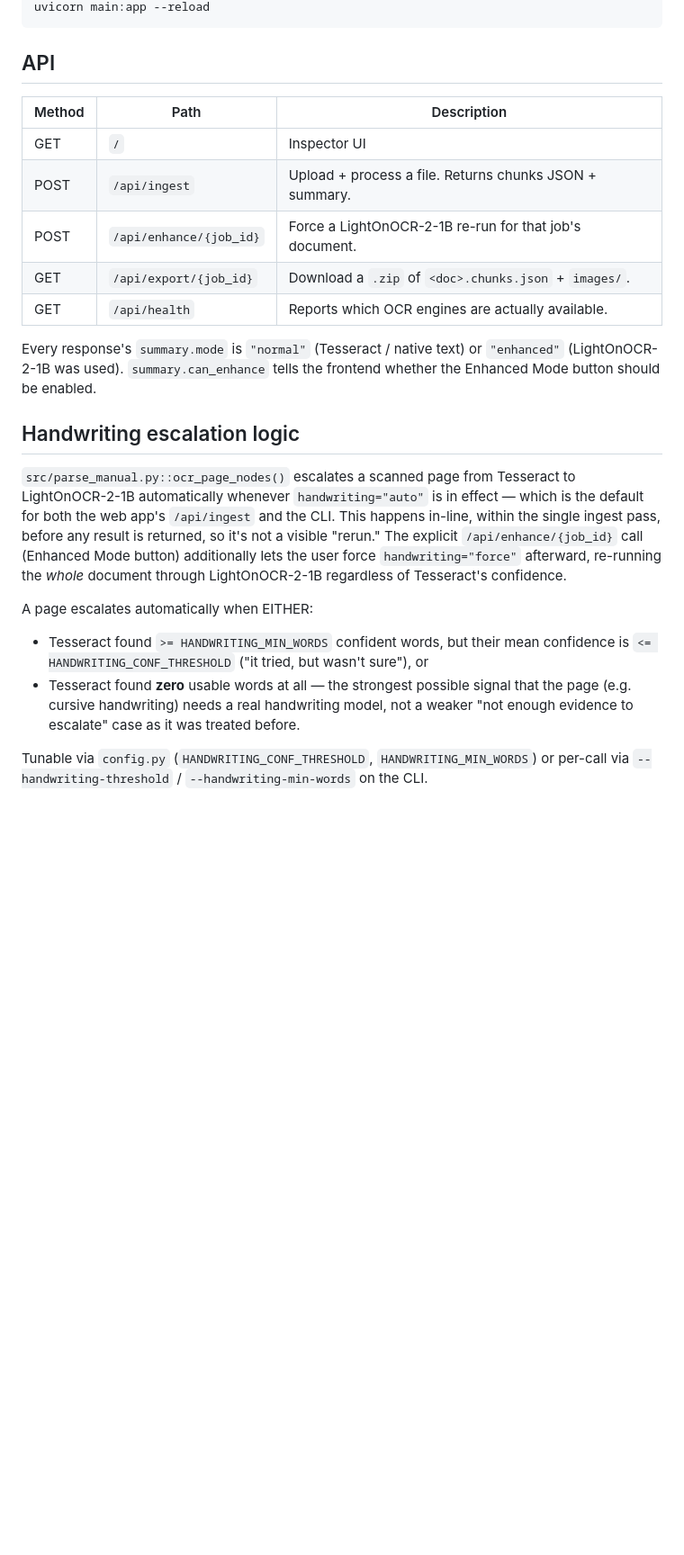
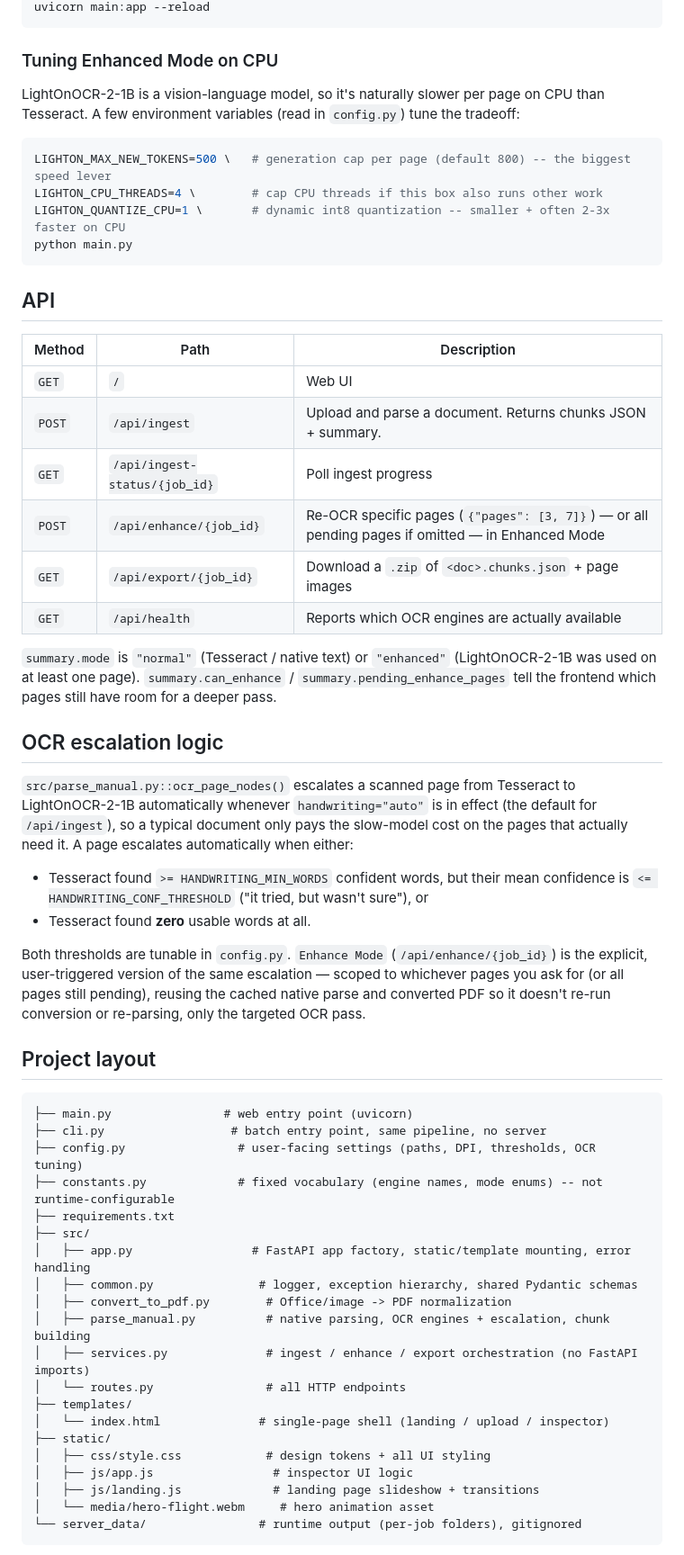
Before and after one commit to piyushsinha09/Ingest_rag, a Markdown page: README.md, the part around one of its changes. Shown at 90% size. Drawn GitHub-style; blank space fills up the shorter version.

````diff
--- a/README.md
+++ b/README.md
@@ -77,38 +75,71 @@ python main.py                 # -> http://localhost:8000
 uvicorn main:app --reload
+```
+
+### Tuning Enhanced Mode on CPU
+
+LightOnOCR-2-1B is a vision-language model, so it's naturally slower per page on CPU than
+Tesseract. A few environment variables (read in `config.py`) tune the tradeoff:
+
+```bash
+LIGHTON_MAX_NEW_TOKENS=500 \   # generation cap per page (default 800) -- the biggest speed lever
+LIGHTON_CPU_THREADS=4 \        # cap CPU threads if this box also runs other work
+LIGHTON_QUANTIZE_CPU=1 \       # dynamic int8 quantization -- smaller + often 2-3x faster on CPU
+python main.py
 ```
 
 ## API
 
-| Method | Path                     | Description                                             |
-|--------|--------------------------|----------------------------------------------------------|
-| GET    | `/`                      | Inspector UI                                              |
-| POST   | `/api/ingest`            | Upload + process a file. Returns chunks JSON + summary.   |
-| POST   | `/api/enhance/{job_id}`  | Force a LightOnOCR-2-1B re-run for that job's document.    |
-| GET    | `/api/export/{job_id}`   | Download a `.zip` of `<doc>.chunks.json` + `images/`.       |
-| GET    | `/api/health`            | Reports which OCR engines are actually available.          |
+| Method | Path | Description |
+|---|---|---|
+| `GET` | `/` | Web UI |
+| `POST` | `/api/ingest` | Upload and parse a document. Returns chunks JSON + summary. |
+| `GET` | `/api/ingest-status/{job_id}` | Poll ingest progress |
+| `POST` | `/api/enhance/{job_id}` | Re-OCR specific pages (`{"pages": [3, 7]}`) — or all pending pages if omitted — in Enhanced Mode |
+| `GET` | `/api/export/{job_id}` | Download a `.zip` of `<doc>.chunks.json` + page images |
+| `GET` | `/api/health` | Reports which OCR engines are actually available |
 
-Every response's `summary.mode` is `"normal"` (Tesseract / native text) or
-`"enhanced"` (LightOnOCR-2-1B was used). `summary.can_enhance` tells the frontend
-whether the Enhanced Mode button should be enabled.
+`summary.mode` is `"normal"` (Tesseract / native text) or `"enhanced"` (LightOnOCR-2-1B was used on
+at least one page). `summary.can_enhance` / `summary.pending_enhance_pages` tell the frontend which
+pages still have room for a deeper pass.
 
-## Handwriting escalation logic
+## OCR escalation logic
 
-`src/parse_manual.py::ocr_page_nodes()` escalates a scanned page from
-Tesseract to LightOnOCR-2-1B automatically whenever `handwriting="auto"` is in
-effect — which is the default for both the web app's `/api/ingest` and the
-CLI. This happens in-line, within the single ingest pass, before any result
-is returned, so it's not a visible "rerun." The explicit
-`/api/enhance/{job_id}` call (Enhanced Mode button) additionally lets the
-user force `handwriting="force"` afterward, re-running the *whole* document
-through LightOnOCR-2-1B regardless of Tesseract's confidence.
+`src/parse_manual.py::ocr_page_nodes()` escalates a scanned page from Tesseract to LightOnOCR-2-1B
+automatically whenever `handwriting="auto"` is in effect (the default for `/api/ingest`), so a
+typical document only pays the slow-model cost on the pages that actually need it. A page escalates
+automatically when either:
 
-A page escalates automatically when EITHER:
-- Tesseract found `>= HANDWRITING_MIN_WORDS` confident words, but their mean
-  confidence is `<= HANDWRITING_CONF_THRESHOLD` ("it tried, but wasn't sure"), or
-- Tesseract found **zero** usable words at all — the strongest possible signal
-  that the page (e.g. cursive handwriting) needs a real handwriting model, not
-  a weaker "not enough evidence to escalate" case as it was treated before.
+- Tesseract found `>= HANDWRITING_MIN_WORDS` confident words, but their mean confidence is
+  `<= HANDWRITING_CONF_THRESHOLD` ("it tried, but wasn't sure"), or
+- Tesseract found **zero** usable words at all.
 
-Tunable via `config.py` (`HANDWRITING_CONF_THRESHOLD`,
-`HANDWRITING_MIN_WORDS`) or per-call via `--handwriting-threshold` /
-`--handwriting-min-words` on the CLI.
+Both thresholds are tunable in `config.py`. `Enhance Mode` (`/api/enhance/{job_id}`) is the
+explicit, user-triggered version of the same escalation — scoped to whichever pages you ask for
+(or all pages still pending), reusing the cached native parse and converted PDF so it doesn't
+re-run conversion or re-parsing, only the targeted OCR pass.
+
+## Project layout
+
+```
+├── main.py                # web entry point (uvicorn)
+├── cli.py                  # batch entry point, same pipeline, no server
+├── config.py                # user-facing settings (paths, DPI, thresholds, OCR tuning)
+├── constants.py             # fixed vocabulary (engine names, mode enums) -- not runtime-configurable
+├── requirements.txt
+├── src/
+│   ├── app.py                 # FastAPI app factory, static/template mounting, error handling
+│   ├── common.py               # logger, exception hierarchy, shared Pydantic schemas
+│   ├── convert_to_pdf.py        # Office/image -> PDF normalization
+│   ├── parse_manual.py          # native parsing, OCR engines + escalation, chunk building
+│   ├── services.py              # ingest / enhance / export orchestration (no FastAPI imports)
+│   └── routes.py                # all HTTP endpoints
+├── templates/
+│   └── index.html              # single-page shell (landing / upload / inspector)
+├── static/
+│   ├── css/style.css            # design tokens + all UI styling
+│   ├── js/app.js                 # inspector UI logic
+│   ├── js/landing.js             # landing page slideshow + transitions
+│   └── media/hero-flight.webm     # hero animation asset
+└── server_data/                # runtime output (per-job folders), gitignored
+```
+
````
Also changed, not shown: other parts of README.md (+64 -56 lines).
